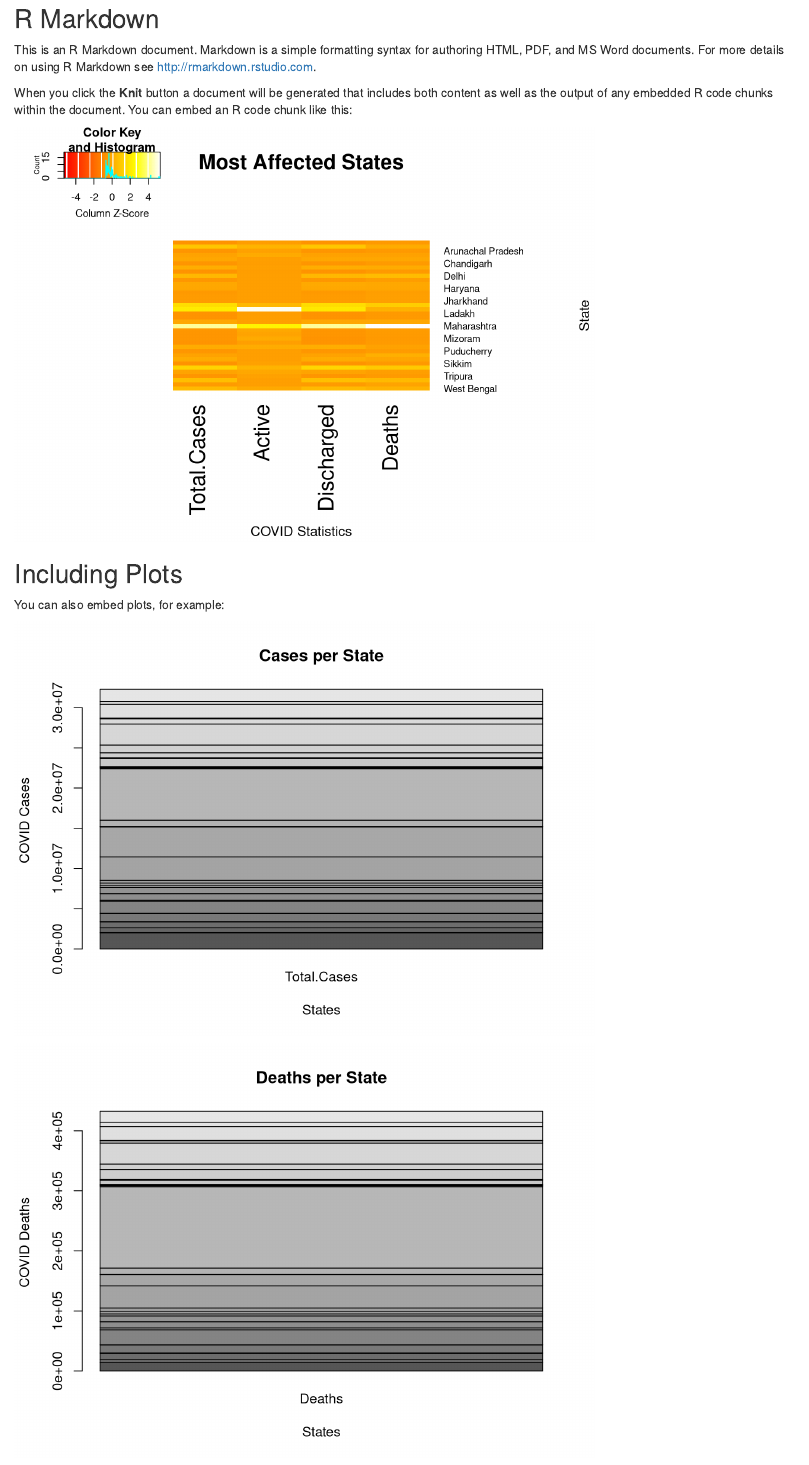
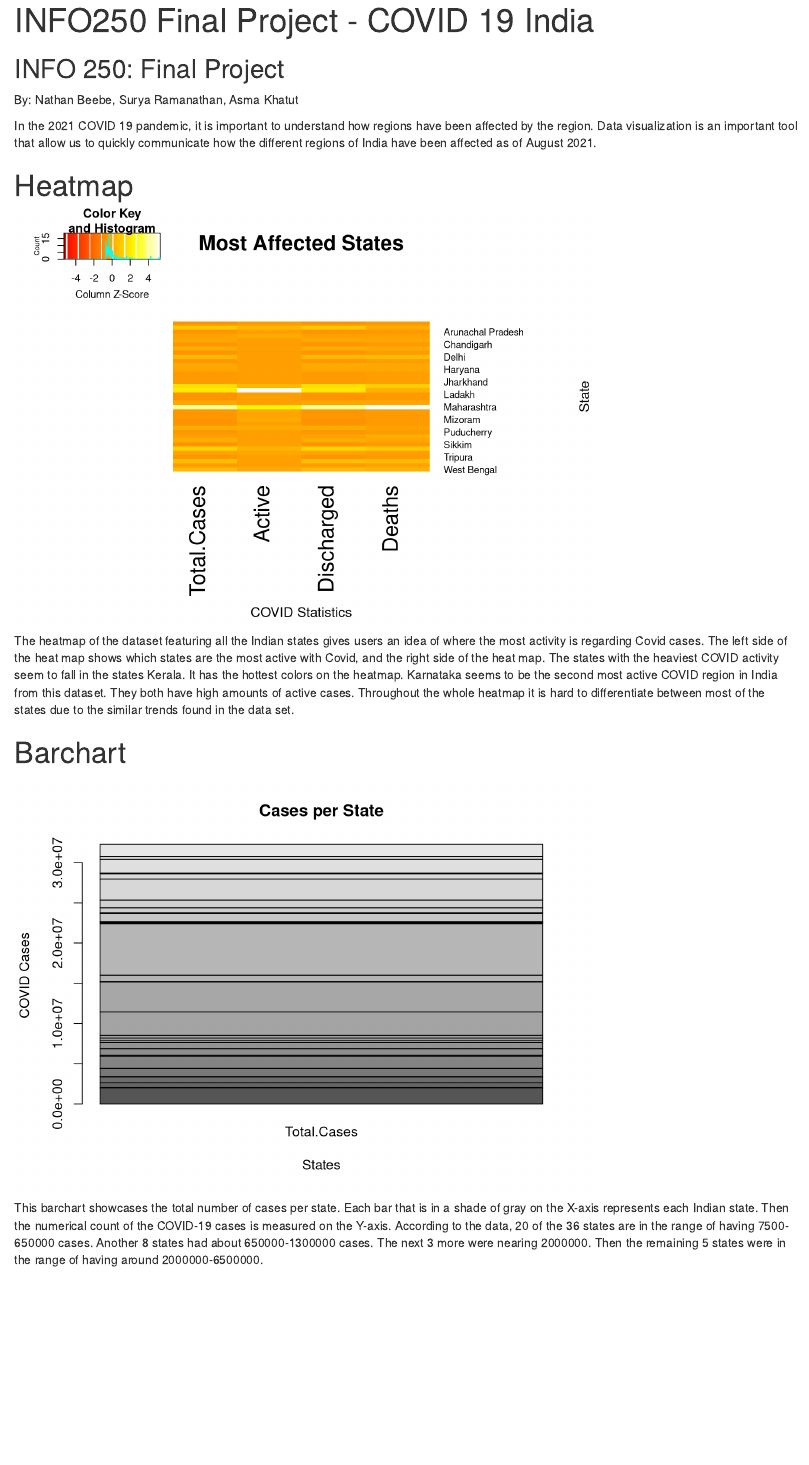
Before and after one commit to Hg-Mercury-201/INFO250_COVID_Plots, an R Markdown document (india_covid_plots.Rmd): the page in a window 1100 px wide, from 80 px down before the commit and from 20 px down after it. Rendered offline with R 4.5, knitr and Pandoc, with nearby package versions.

Commit message:
descriptions

````diff
--- a/india_covid_plots.Rmd
+++ b/india_covid_plots.Rmd
@@ -1,5 +1,5 @@
 ---
-title: "INFO250 Final Project"
+title: "INFO250 Final Project - COVID 19 India"
 output: html_document
 knit: (function(input_file, encoding){
   out_dir <- 'docs';
@@ -12,11 +12,13 @@ knit: (function(input_file, encoding){
 knitr::opts_chunk$set(echo = TRUE)
 ```
 
-## R Markdown
+## INFO 250: Final Project
+By: Nathan Beebe, Surya Ramanathan, Asma Khatut
 
-This is an R Markdown document. Markdown is a simple formatting syntax for authoring HTML, PDF, and MS Word documents. For more details on using R Markdown see <http://rmarkdown.rstudio.com>.
+In the 2021 COVID 19 pandemic, it is important to understand how regions have been affected by the region.  Data visualization is an important tool that allow us to quickly communicate how the different regions of India have been affected as of August 2021.
 
-When you click the **Knit** button a document will be generated that includes both content as well as the output of any embedded R code chunks within the document. You can embed an R code chunk like this:
+
+# Heatmap
 
 ```{r covid, echo=FALSE, message=FALSE}
 require(gplots)
@@ -36,9 +38,10 @@ heatmap.2(df
           ,trace="none")
 ```
 
-## Including Plots
+The heatmap of the dataset featuring all the Indian states gives users an idea of where the most activity is regarding Covid cases.  The left side of the heat map shows which states are the most active with Covid, and the right side of the heat map.
+The states with the heaviest COVID activity seem to fall in the states Kerala.  It has the hottest colors on the heatmap.  Karnataka seems to be the second most active COVID region in India from this dataset.  They both have high amounts of active cases.  Throughout the whole heatmap it is hard to differentiate between most of the states due to the similar trends found in the data set.
 
-You can also embed plots, for example:
+# Barchart
 
 ```{r barchart_cases, echo=FALSE}
 df = as.matrix(read.csv("IndiaCOVIDcases.csv", sep=",", row.names=1))
@@ -49,6 +52,8 @@ barplot(df,
         main="Cases per State",)
 ```
 
+This barchart showcases the total number of cases per state. Each bar that is in a shade of gray on the X-axis represents each Indian state. Then the numerical count of the COVID-19 cases is measured on the Y-axis. According to the data, 20 of the 36 states are in the range of having 7500-650000 cases. Another 8 states had about 650000-1300000 cases. The next 3 more were nearing 2000000. Then the remaining 5 states were in the range of having around 2000000-6500000.
+
 ```{r barchart_deaths, echo=FALSE}
 df= as.matrix(read.csv("IndiaCOVIDdeaths.csv", sep = ",", row.names = 1))
 
````
Also changed, not shown: india_covid_plots.Rmd (4 more changed lines), 1 other file.
